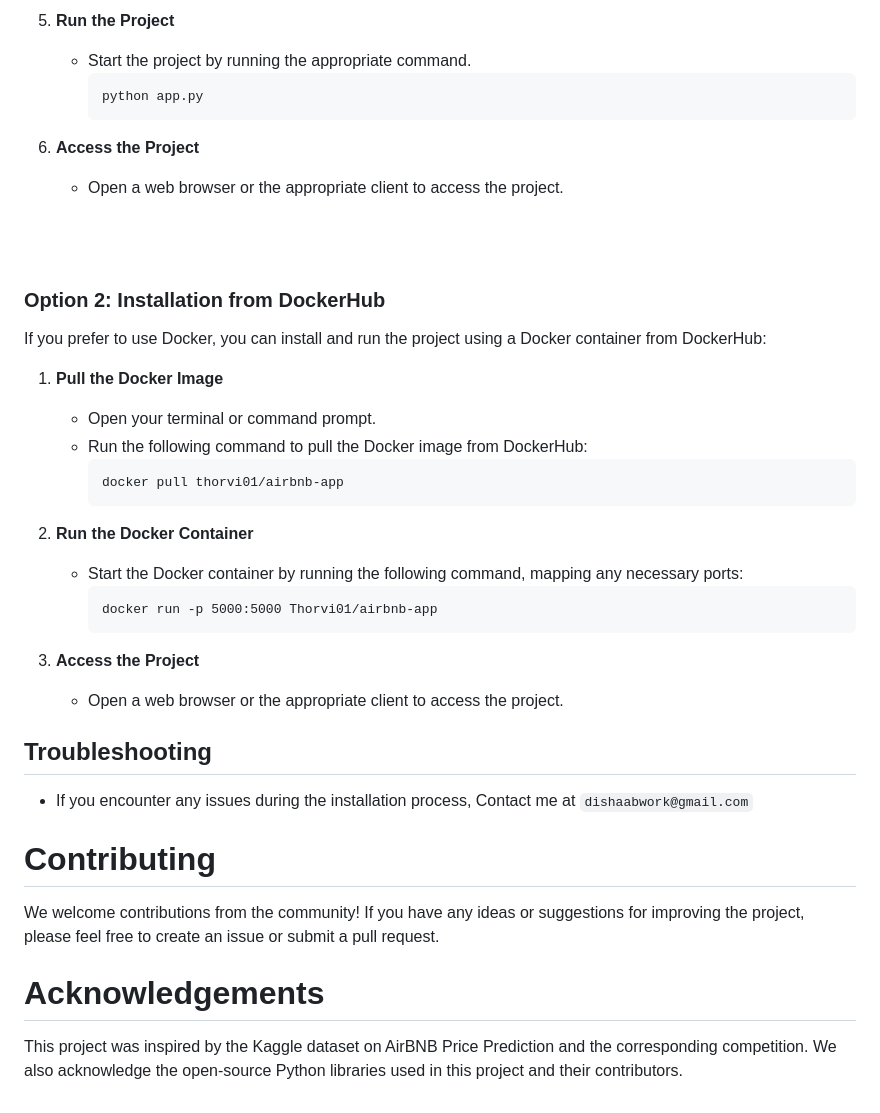
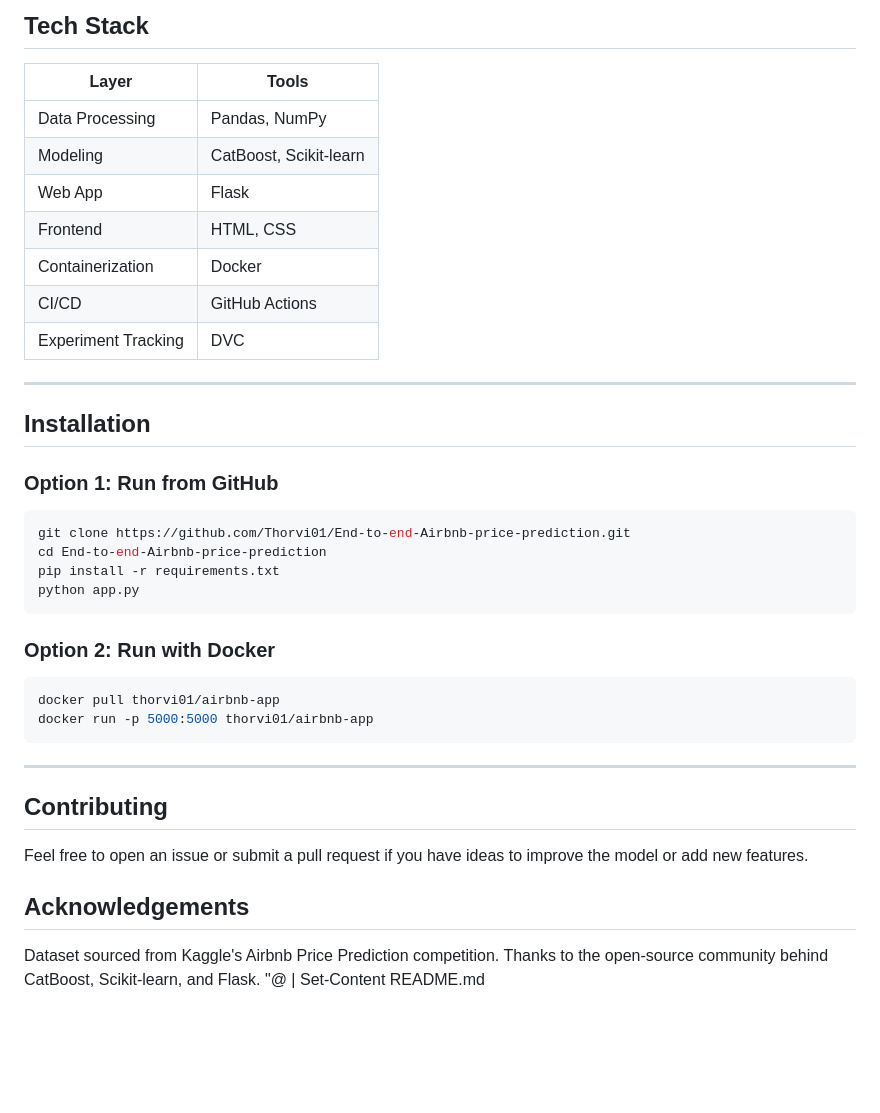
Before and after one commit to Thorvi01/End-to-end-Airbnb-price-prediction, a Markdown page: README.md, the part around one of its changes. GitHub-like rendering; blank space fills up the shorter version.

````diff
--- a/README.md
+++ b/README.md
@@ -64,43 +50,41 @@ Follow these steps to install and set up the project directly from the GitHub re
 
-5. **Run the Project**
-   - Start the project by running the appropriate command.
-     ```
-     python app.py
-     ```
+## Tech Stack
 
-6. **Access the Project**
-   - Open a web browser or the appropriate client to access the project.
+| Layer | Tools |
+|-------|-------|
+| Data Processing | Pandas, NumPy |
+| Modeling | CatBoost, Scikit-learn |
+| Web App | Flask |
+| Frontend | HTML, CSS |
+| Containerization | Docker |
+| CI/CD | GitHub Actions |
+| Experiment Tracking | DVC |
 
-<br><br>
-### Option 2: Installation from DockerHub
+---
 
-If you prefer to use Docker, you can install and run the project using a Docker container from DockerHub:
+## Installation
 
-1. **Pull the Docker Image**
-   - Open your terminal or command prompt.
-   - Run the following command to pull the Docker image from DockerHub:
-     ```
-     docker pull thorvi01/airbnb-app
-     ```
+### Option 1: Run from GitHub
 
-2. **Run the Docker Container**
-   - Start the Docker container by running the following command, mapping any necessary ports:
-     ```
-     docker run -p 5000:5000 Thorvi01/airbnb-app
-     ```
+```bash
+git clone https://github.com/Thorvi01/End-to-end-Airbnb-price-prediction.git
+cd End-to-end-Airbnb-price-prediction
+pip install -r requirements.txt
+python app.py
+```
 
-3. **Access the Project**
-   - Open a web browser or the appropriate client to access the project.
+### Option 2: Run with Docker
 
-## Troubleshooting
+```bash
+docker pull thorvi01/airbnb-app
+docker run -p 5000:5000 thorvi01/airbnb-app
+```
 
-- If you encounter any issues during the installation process, Contact me at ```dishaabwork@gmail.com```
+---
 
+## Contributing
+Feel free to open an issue or submit a pull request if you have ideas to improve the model or add new features.
 
-# Contributing
-
-We welcome contributions from the community! If you have any ideas or suggestions for improving the project, please feel free to create an issue or submit a pull request.
-
-# Acknowledgements
-
-This project was inspired by the Kaggle dataset on AirBNB Price Prediction and the corresponding competition. We also acknowledge the open-source Python libraries used in this project and their contributors.
+## Acknowledgements
+Dataset sourced from Kaggle's Airbnb Price Prediction competition. Thanks to the open-source community behind CatBoost, Scikit-learn, and Flask.
+"@ | Set-Content README.md
````
Also changed, not shown: other parts of README.md (+34 -48 lines).
